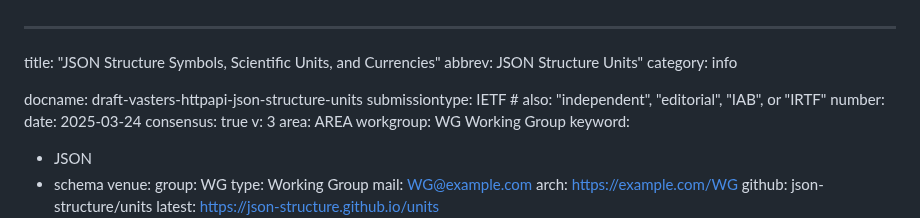
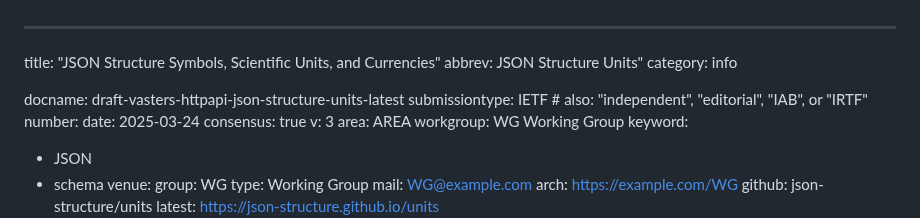
Before and after one commit to json-structure/units, a Markdown page: draft-vasters-httpapi-json-structure-units.md, the part around the change. GitHub-like rendering.

Commit message:
Update draft labels

```diff
--- a/draft-vasters-httpapi-json-structure-units.md
+++ b/draft-vasters-httpapi-json-structure-units.md
@@ -4,7 +4,7 @@ title: "JSON Structure Symbols, Scientific Units, and Currencies"
 abbrev: JSON Structure Units"
 category: info
 
-docname: draft-vasters-httpapi-json-structure-units
+docname: draft-vasters-httpapi-json-structure-units-latest
 submissiontype: IETF  # also: "independent", "editorial", "IAB", or "IRTF"
 number:
 date: 2025-03-24
```
